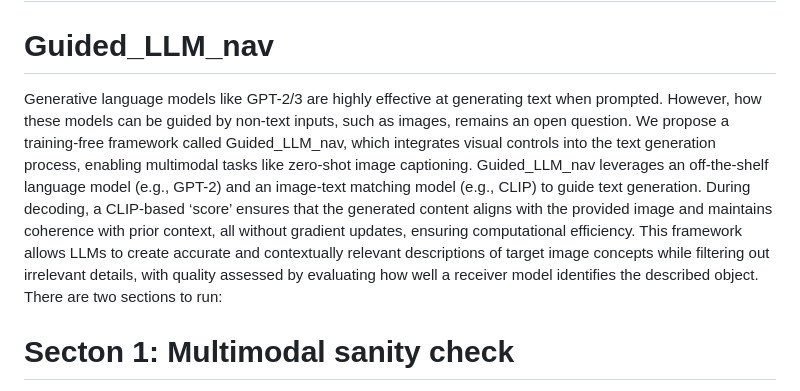
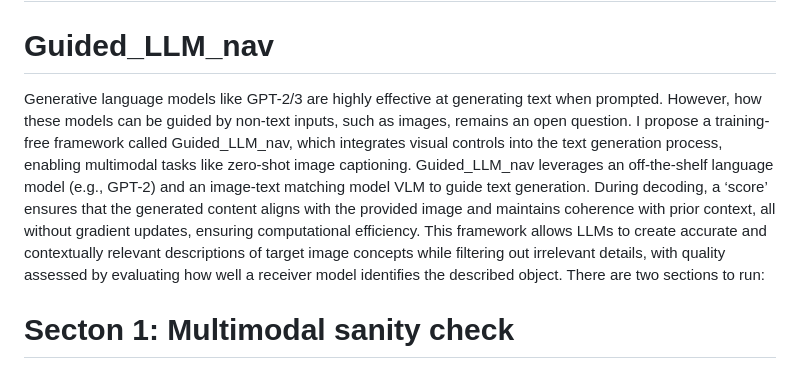
Before and after one commit to DhirajRouniyar/LLM-VLM-for-AMRs, a Markdown page: README.md, the part around the change. Drawn GitHub-style.

```diff
--- a/README.md
+++ b/README.md
@@ -2,7 +2,7 @@
 
 # Guided_LLM_nav
 
-Generative language models like GPT-2/3 are highly effective at generating text when prompted. However, how these models can be guided by non-text inputs, such as images, remains an open question. We propose a training-free framework called Guided_LLM_nav, which integrates visual controls into the text generation process, enabling multimodal tasks like zero-shot image captioning. Guided_LLM_nav leverages an off-the-shelf language model (e.g., GPT-2) and an image-text matching model (e.g., CLIP) to guide text generation. During decoding, a CLIP-based ‘score’ ensures that the generated content aligns with the provided image and maintains coherence with prior context, all without gradient updates, ensuring computational efficiency. This framework allows LLMs to create accurate and contextually relevant descriptions of target image concepts while filtering out irrelevant details, with quality assessed by evaluating how well a receiver model identifies the described object.
+Generative language models like GPT-2/3 are highly effective at generating text when prompted. However, how these models can be guided by non-text inputs, such as images, remains an open question. I propose a training-free framework called Guided_LLM_nav, which integrates visual controls into the text generation process, enabling multimodal tasks like zero-shot image captioning. Guided_LLM_nav leverages an off-the-shelf language model (e.g., GPT-2) and an image-text matching model VLM to guide text generation. During decoding, a ‘score’ ensures that the generated content aligns with the provided image and maintains coherence with prior context, all without gradient updates, ensuring computational efficiency. This framework allows LLMs to create accurate and contextually relevant descriptions of target image concepts while filtering out irrelevant details, with quality assessed by evaluating how well a receiver model identifies the described object.
 There are two sections to run:
 # Secton 1: Multimodal sanity check
 Desktop run for sanity check of VLM_guide_LLM_robnav pipeline. Here, the data from bot is available from previous runs, refer below steps. Sanity check passes if the bbox coordinates output from Robot indicates the object to which the human command indicates.
```
